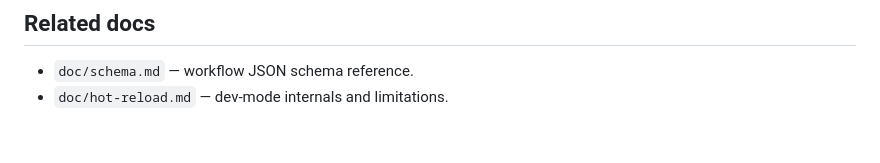
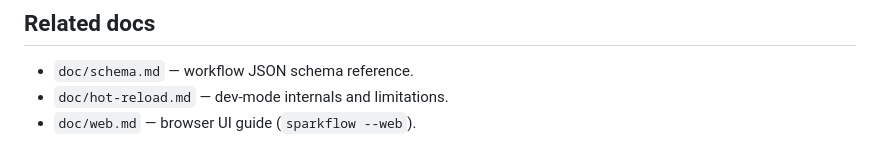
Before and after one commit to ekr-aibot/sparkflow, a Markdown page: doc/cli.md, the part around the change. Rendered like a GitHub page.

```diff
--- a/doc/cli.md
+++ b/doc/cli.md
@@ -129,3 +129,4 @@ If you see that block, the capabilities listed in this document may have changed
 
 - `doc/schema.md` — workflow JSON schema reference.
 - `doc/hot-reload.md` — dev-mode internals and limitations.
+- `doc/web.md` — browser UI guide (`sparkflow --web`).
```
Also changed, not shown: doc/web.md (added, +80 -0 lines).
